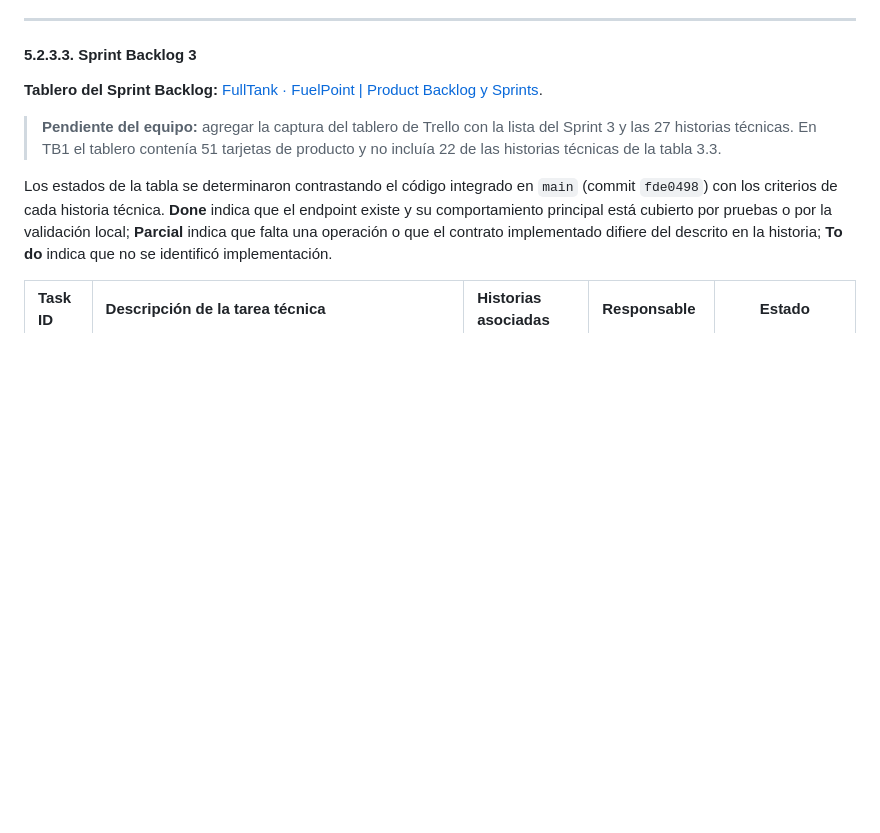
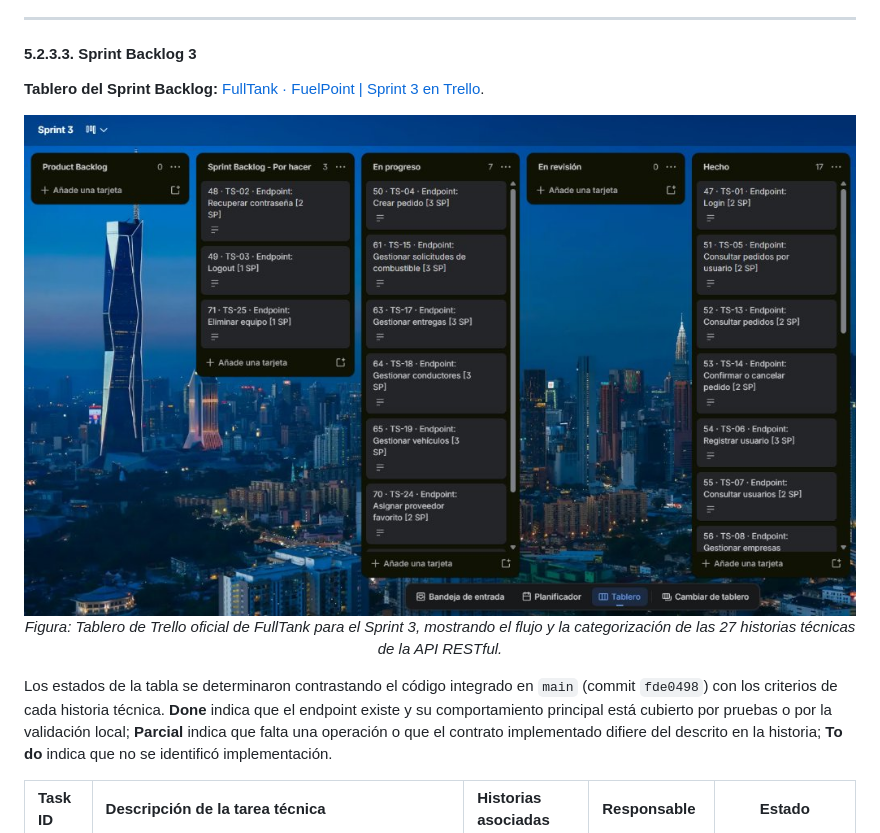
Before and after one commit to 1ASI0730-2620-16129-G1-FuelPoint/Fuel_Point_Document, a Markdown page: docs/chapter5.md, the part around the change. Rendered like a GitHub page; pictures changed too: assets/chapter-5/trello-sprint-3.png (added); blank space fills up the shorter version.

Commit message:
docs(sprint-3): update trello board link and embed sprint 3 kanban board evidence

```diff
--- a/docs/chapter5.md
+++ b/docs/chapter5.md
@@ -1386,9 +1386,12 @@ El liderazgo de cada aspecto se asignó a partir de la autoría de los commits i
 
 #### 5.2.3.3. Sprint Backlog 3
 
-**Tablero del Sprint Backlog:** [FullTank · FuelPoint | Product Backlog y Sprints](https://trello.com/b/6h5mZ8L6).
-
-> **Pendiente del equipo:** agregar la captura del tablero de Trello con la lista del Sprint 3 y las 27 historias técnicas. En TB1 el tablero contenía 51 tarjetas de producto y no incluía 22 de las historias técnicas de la tabla 3.3.
+**Tablero del Sprint Backlog:** [FullTank · FuelPoint | Sprint 3 en Trello](https://trello.com/b/CBQSmZA1/sprint-3).
+
+<div align="center">
+  <img src="../assets/chapter-5/trello-sprint-3.png" alt="Tablero de Trello oficial de FullTank para el Sprint 3 con las 27 historias técnicas" width="850"/>
+  <p><em>Figura: Tablero de Trello oficial de FullTank para el Sprint 3, mostrando el flujo y la categorización de las 27 historias técnicas de la API RESTful.</em></p>
+</div>
 
 Los estados de la tabla se determinaron contrastando el código integrado en `main` (commit `fde0498`) con los criterios de cada historia técnica. **Done** indica que el endpoint existe y su comportamiento principal está cubierto por pruebas o por la validación local; **Parcial** indica que falta una operación o que el contrato implementado difiere del descrito en la historia; **To do** indica que no se identificó implementación.
 
```
